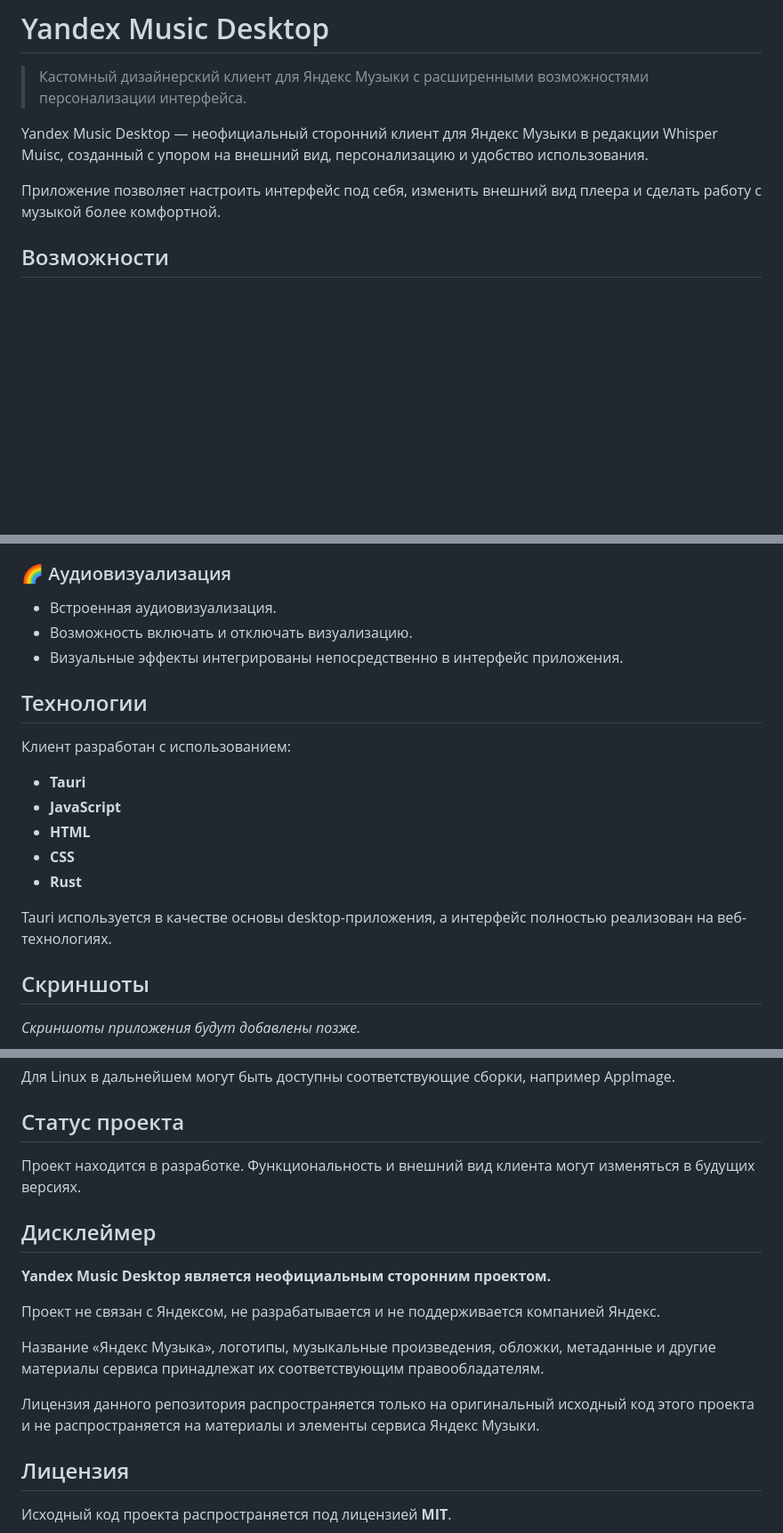
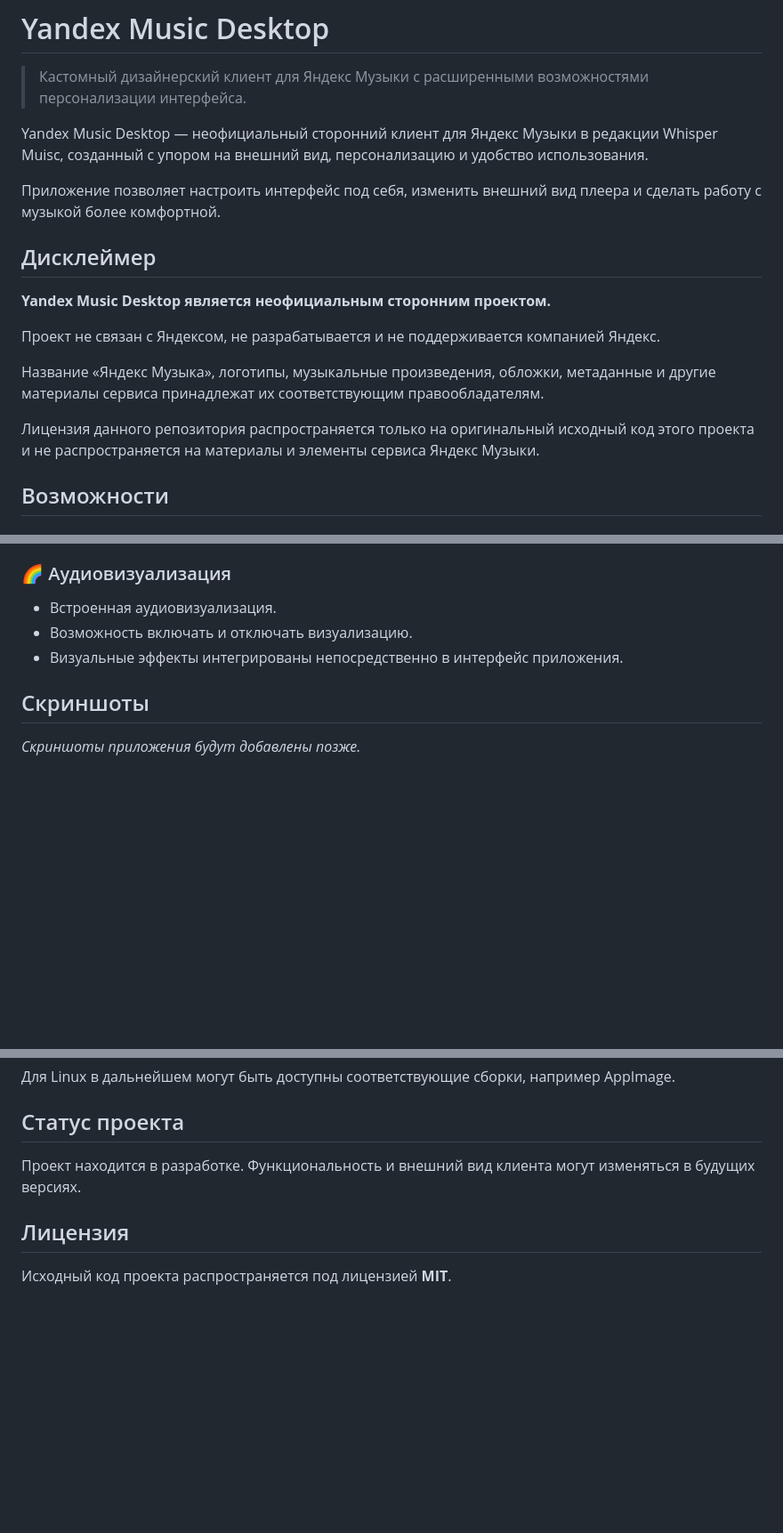
Before and after one commit to Whisper-Music/YandexMusic-WhisperEdition, a Markdown page: README.md, 3 parts joined by grey strips. Shown at 89% size. Drawn GitHub-style; blank space fills up the shorter version.

```diff
--- a/README.md
+++ b/README.md
@@ -5,6 +5,16 @@
 Yandex Music Desktop — неофициальный сторонний клиент для Яндекс Музыки в редакции Whisper Muisc, созданный с упором на внешний вид, персонализацию и удобство использования.
 
 Приложение позволяет настроить интерфейс под себя, изменить внешний вид плеера и сделать работу с музыкой более комфортной.
+
+## Дисклеймер
+
+**Yandex Music Desktop является неофициальным сторонним проектом.**
+
+Проект не связан с Яндексом, не разрабатывается и не поддерживается компанией Яндекс.
+
+Название «Яндекс Музыка», логотипы, музыкальные произведения, обложки, метаданные и другие материалы сервиса принадлежат их соответствующим правообладателям.
+
+Лицензия данного репозитория распространяется только на оригинальный исходный код этого проекта и не распространяется на материалы и элементы сервиса Яндекс Музыки.
 
 ## Возможности
 
@@ -29,18 +39,6 @@ Yandex Music Desktop — неофициальный сторонний клие
 * Возможность включать и отключать визуализацию.
 * Визуальные эффекты интегрированы непосредственно в интерфейс приложения.
 
-## Технологии
-
-Клиент разработан с использованием:
-
-* **Tauri**
-* **JavaScript**
-* **HTML**
-* **CSS**
-* **Rust**
-
-Tauri используется в качестве основы desktop-приложения, а интерфейс полностью реализован на веб-технологиях.
-
 ## Скриншоты
 
 *Скриншоты приложения будут добавлены позже.*
@@ -57,16 +55,6 @@ Tauri используется в качестве основы desktop-прил
 
 Проект находится в разработке. Функциональность и внешний вид клиента могут изменяться в будущих версиях.
 
-## Дисклеймер
-
-**Yandex Music Desktop является неофициальным сторонним проектом.**
-
-Проект не связан с Яндексом, не разрабатывается и не поддерживается компанией Яндекс.
-
-Название «Яндекс Музыка», логотипы, музыкальные произведения, обложки, метаданные и другие материалы сервиса принадлежат их соответствующим правообладателям.
-
-Лицензия данного репозитория распространяется только на оригинальный исходный код этого проекта и не распространяется на материалы и элементы сервиса Яндекс Музыки.
-
 ## Лицензия
 
 Исходный код проекта распространяется под лицензией **MIT**.
```
